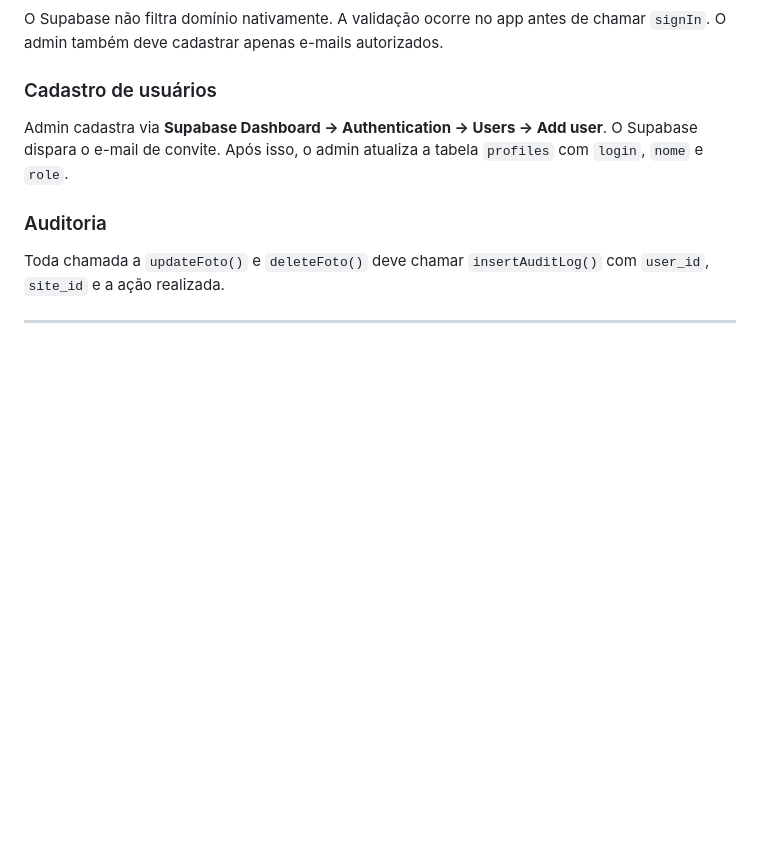
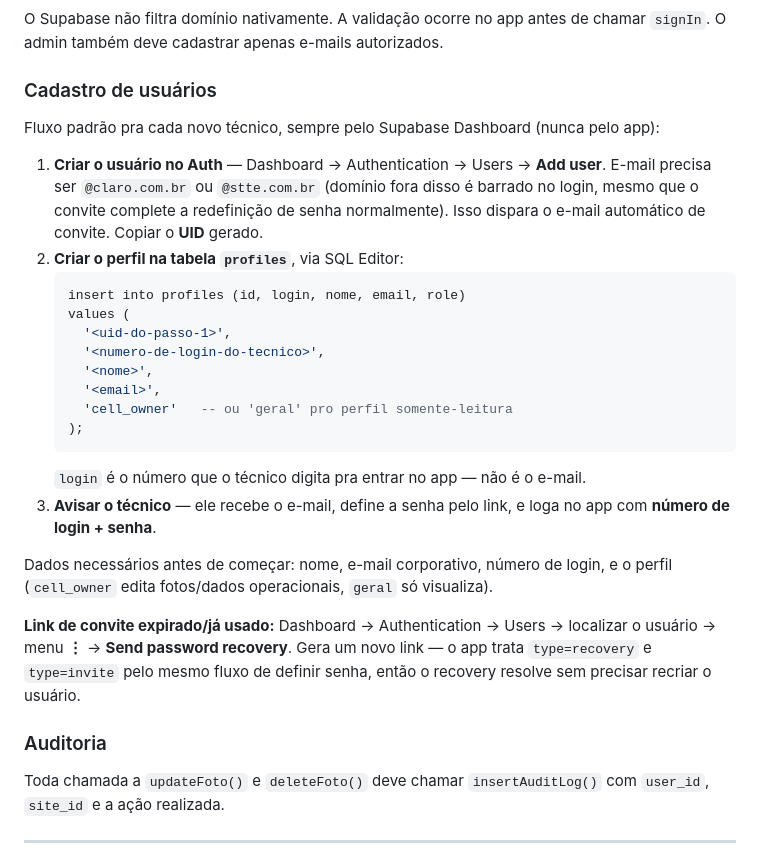
Before and after one commit to RafaelRodriguest/Movel-Tracker, a Markdown page: SKILS.md/authentication.md, the part around the change. Rendered like a GitHub page; blank space fills up the shorter version.

Commit message:
docs: detalhar fluxo de cadastro de técnico e recuperação de senha em authentication.md

````diff
--- a/SKILS.md/authentication.md
+++ b/SKILS.md/authentication.md
@@ -190,9 +190,36 @@ O Supabase não filtra domínio nativamente. A validação ocorre no app antes
 de chamar `signIn`. O admin também deve cadastrar apenas e-mails autorizados.
 
 ### Cadastro de usuários
-Admin cadastra via **Supabase Dashboard → Authentication → Users → Add user**.
-O Supabase dispara o e-mail de convite. Após isso, o admin atualiza a tabela
-`profiles` com `login`, `nome` e `role`.
+
+Fluxo padrão pra cada novo técnico, sempre pelo Supabase Dashboard (nunca pelo app):
+
+1. **Criar o usuário no Auth** — Dashboard → Authentication → Users → **Add user**.
+   E-mail precisa ser `@claro.com.br` ou `@stte.com.br` (domínio fora disso é
+   barrado no login, mesmo que o convite complete a redefinição de senha
+   normalmente). Isso dispara o e-mail automático de convite. Copiar o **UID**
+   gerado.
+2. **Criar o perfil na tabela `profiles`**, via SQL Editor:
+   ```sql
+   insert into profiles (id, login, nome, email, role)
+   values (
+     '<uid-do-passo-1>',
+     '<numero-de-login-do-tecnico>',
+     '<nome>',
+     '<email>',
+     'cell_owner'   -- ou 'geral' pro perfil somente-leitura
+   );
+   ```
+   `login` é o número que o técnico digita pra entrar no app — não é o e-mail.
+3. **Avisar o técnico** — ele recebe o e-mail, define a senha pelo link, e
+   loga no app com **número de login + senha**.
+
+Dados necessários antes de começar: nome, e-mail corporativo, número de login,
+e o perfil (`cell_owner` edita fotos/dados operacionais, `geral` só visualiza).
+
+**Link de convite expirado/já usado:** Dashboard → Authentication → Users →
+localizar o usuário → menu **⋮** → **Send password recovery**. Gera um novo
+link — o app trata `type=recovery` e `type=invite` pelo mesmo fluxo de
+definir senha, então o recovery resolve sem precisar recriar o usuário.
 
 ### Auditoria
 Toda chamada a `updateFoto()` e `deleteFoto()` deve chamar `insertAuditLog()`
````
